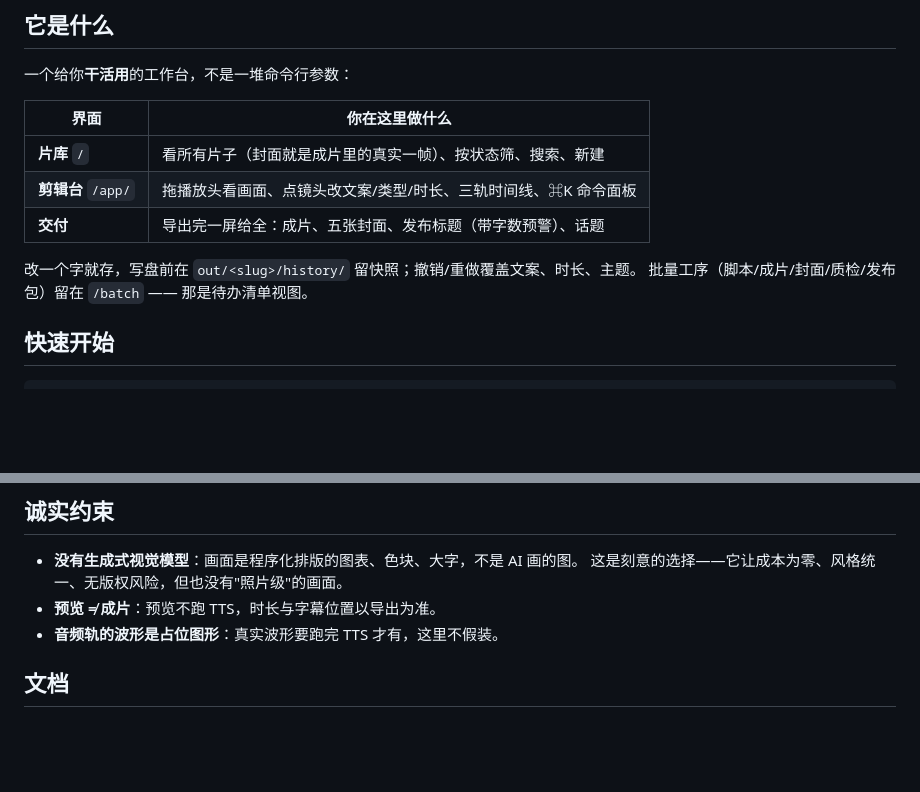
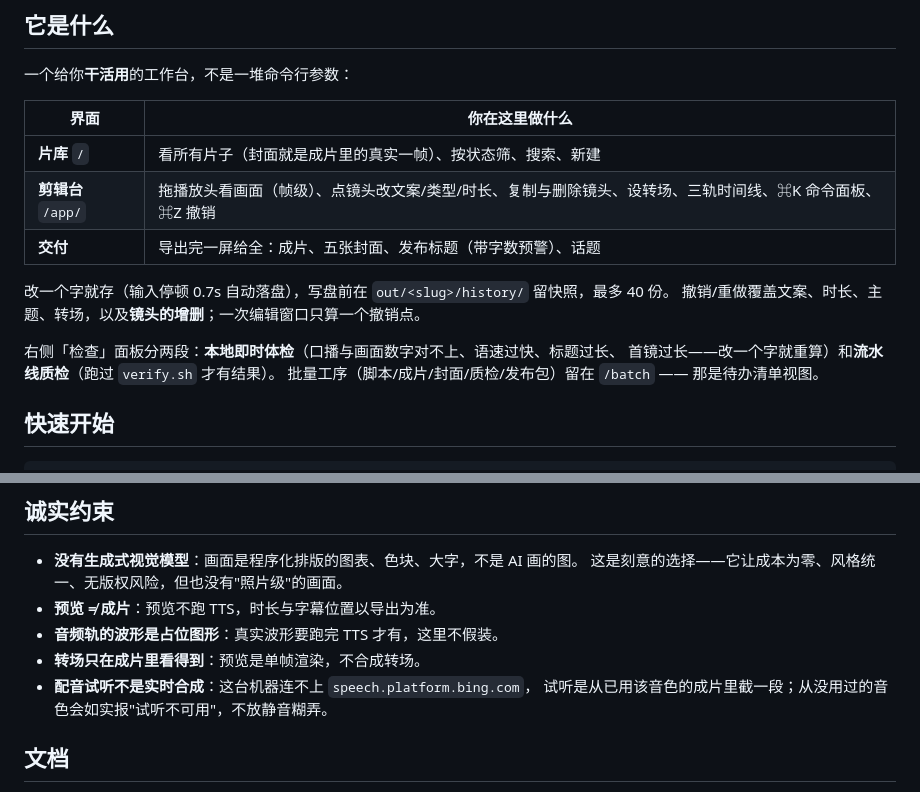
Before and after one commit to sunchendd/dsh-shortvideo, a Markdown page: README.md, 2 parts joined by grey strips. Drawn GitHub-style; blank space fills up the shorter version.

Commit message:
docs(readme): 能力表与诚实约束跟上这一轮的实际状态
README 里写着"改一个字就存、撤销覆盖文案/时长/主题"，但现在还多了：
镜头复制与删除、转场、本地即时体检、⌘Z 覆盖结构编辑。

「诚实约束」新增三条容易被当成"应该有"的东西：

- 转场只在成片里看得到（预览是单帧）；
- 配音试听不是实时合成，是从成片截的（这台机器连不上 TTS 服务），
  没用过的音色会直接报"试听不可用"，不放静音糊弄；
- 音频轨波形是占位图形。

不写清楚的结果是：用户以为预览里没有转场是 bug、以为试听卡住了是卡了。

```diff
--- a/README.md
+++ b/README.md
@@ -25,10 +25,14 @@
 | 界面 | 你在这里做什么 |
 |---|---|
 | **片库** `/` | 看所有片子（封面就是成片里的真实一帧）、按状态筛、搜索、新建 |
-| **剪辑台** `/app/` | 拖播放头看画面、点镜头改文案/类型/时长、三轨时间线、⌘K 命令面板 |
+| **剪辑台** `/app/` | 拖播放头看画面（帧级）、点镜头改文案/类型/时长、复制与删除镜头、设转场、三轨时间线、⌘K 命令面板、⌘Z 撤销 |
 | **交付** | 导出完一屏给全：成片、五张封面、发布标题（带字数预警）、话题 |
 
-改一个字就存，写盘前在 `out/<slug>/history/` 留快照；撤销/重做覆盖文案、时长、主题。
+改一个字就存（输入停顿 0.7s 自动落盘），写盘前在 `out/<slug>/history/` 留快照，最多 40 份。
+撤销/重做覆盖文案、时长、主题、转场，以及**镜头的增删**；一次编辑窗口只算一个撤销点。
+
+右侧「检查」面板分两段：**本地即时体检**（口播与画面数字对不上、语速过快、标题过长、
+首镜过长——改一个字就重算）和**流水线质检**（跑过 `verify.sh` 才有结果）。
 批量工序（脚本/成片/封面/质检/发布包）留在 `/batch` —— 那是待办清单视图。
 
 ## 快速开始
@@ -126,6 +130,9 @@ brief.json ──draft.py──> content.json ──make.py──> mp4
   这是刻意的选择——它让成本为零、风格统一、无版权风险，但也没有"照片级"的画面。
 - **预览 ≠ 成片**：预览不跑 TTS，时长与字幕位置以导出为准。
 - **音频轨的波形是占位图形**：真实波形要跑完 TTS 才有，这里不假装。
+- **转场只在成片里看得到**：预览是单帧渲染，不合成转场。
+- **配音试听不是实时合成**：这台机器连不上 `speech.platform.bing.com`，
+  试听是从已用该音色的成片里截一段；从没用过的音色会如实报"试听不可用"，不放静音糊弄。
 
 ## 文档
 
```
